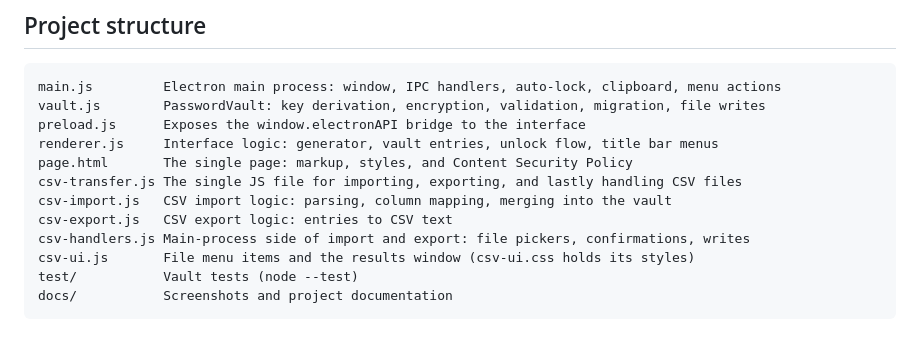
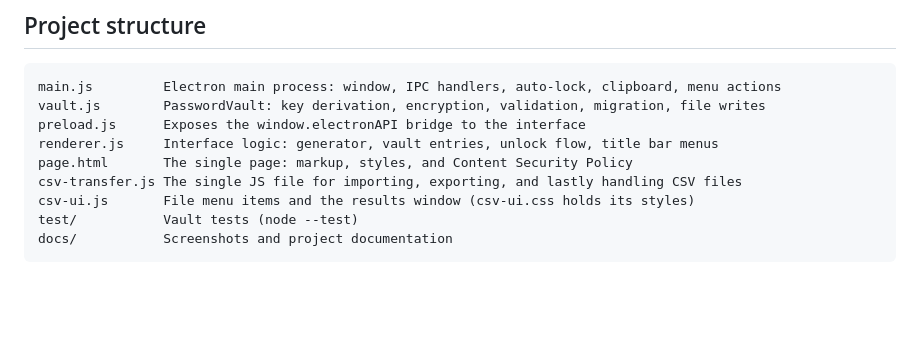
Before and after one commit to mazen626/Basic-Password-Generator, a Markdown page: README.md, the part around the change. Rendered like a GitHub page; blank space fills up the shorter version.

```diff
--- a/README.md
+++ b/README.md
@@ -129,9 +129,6 @@ preload.js      Exposes the window.electronAPI bridge to the interface
 renderer.js     Interface logic: generator, vault entries, unlock flow, title bar menus
 page.html       The single page: markup, styles, and Content Security Policy
 csv-transfer.js The single JS file for importing, exporting, and lastly handling CSV files
-csv-import.js   CSV import logic: parsing, column mapping, merging into the vault
-csv-export.js   CSV export logic: entries to CSV text
-csv-handlers.js Main-process side of import and export: file pickers, confirmations, writes
 csv-ui.js       File menu items and the results window (csv-ui.css holds its styles)
 test/           Vault tests (node --test)
 docs/           Screenshots and project documentation
```
